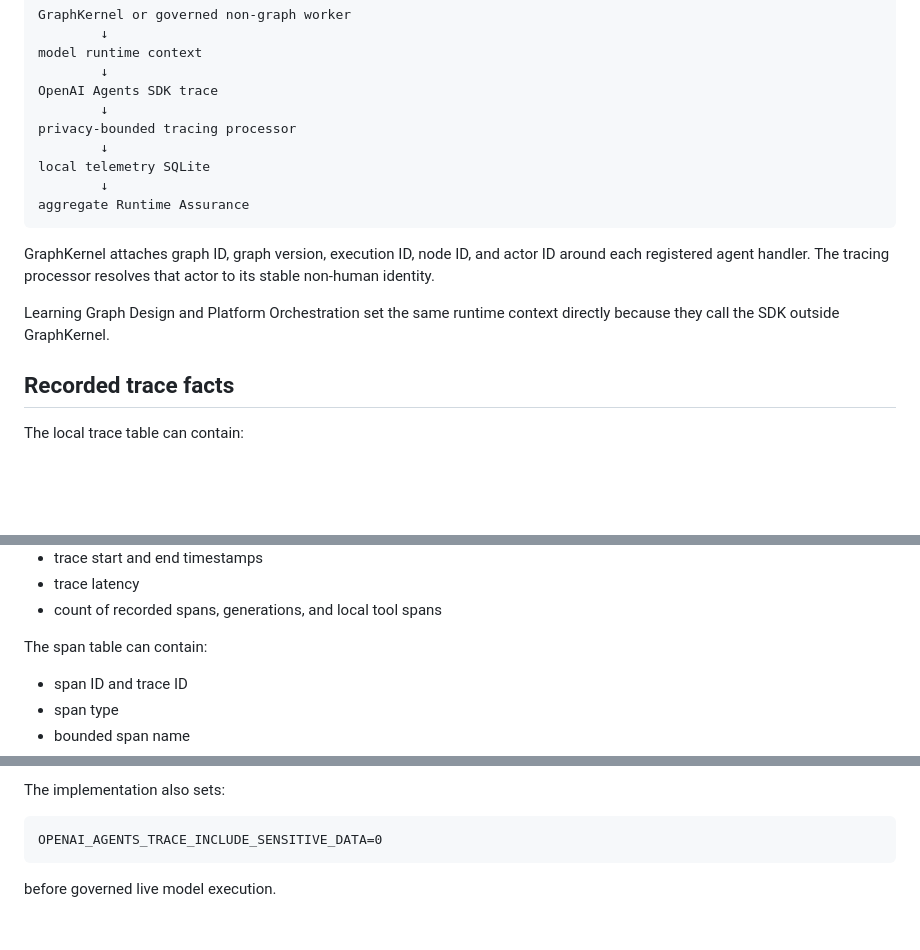
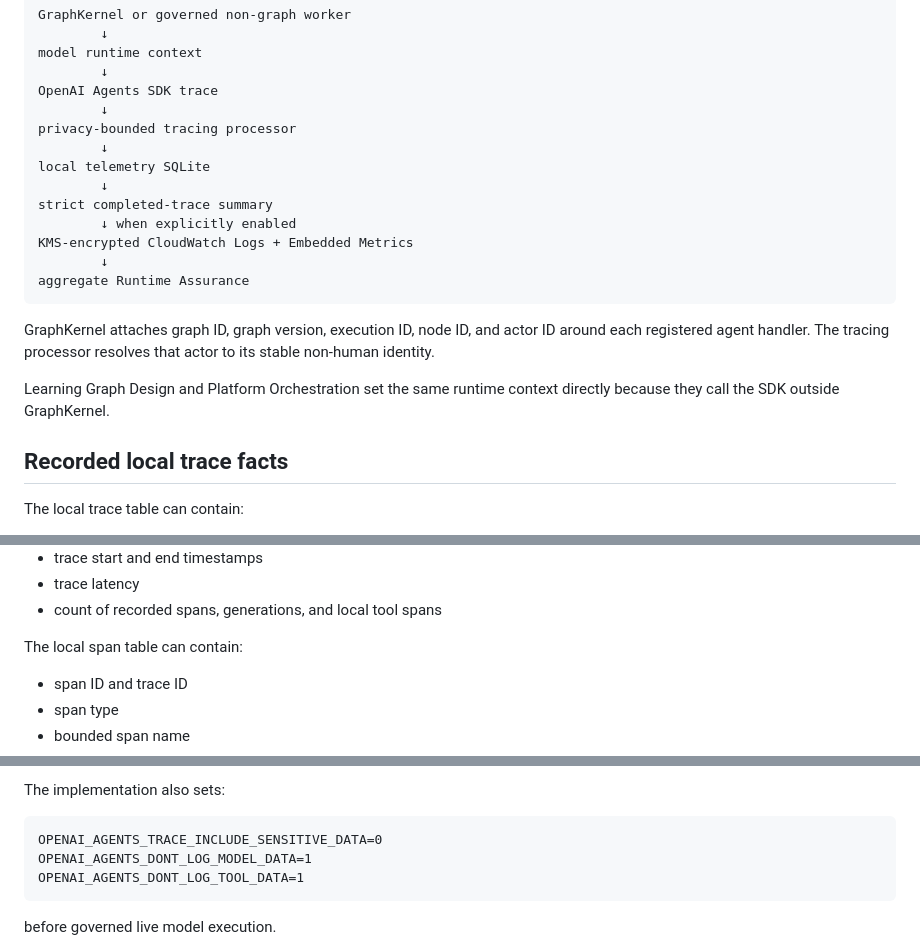
Before and after one commit to drolu-cmyk/on-bc-canada, a Markdown page: docs/runtime-model-telemetry.md, 3 parts joined by grey strips. Drawn GitHub-style; blank space fills up the shorter version.

````diff
--- a/docs/runtime-model-telemetry.md
+++ b/docs/runtime-model-telemetry.md
@@ -28,6 +28,10 @@ privacy-bounded tracing processor
         ↓
 local telemetry SQLite
         ↓
+strict completed-trace summary
+        ↓ when explicitly enabled
+KMS-encrypted CloudWatch Logs + Embedded Metrics
+        ↓
 aggregate Runtime Assurance
 ```
 
@@ -35,7 +39,7 @@ GraphKernel attaches graph ID, graph version, execution ID, node ID, and actor I
 
 Learning Graph Design and Platform Orchestration set the same runtime context directly because they call the SDK outside GraphKernel.
 
-## Recorded trace facts
+## Recorded local trace facts
 
 The local trace table can contain:
 
@@ -51,7 +55,7 @@ The local trace table can contain:
 - trace latency
 - count of recorded spans, generations, and local tool spans
 
-The span table can contain:
+The local span table can contain:
 
 - span ID and trace ID
 - span type
@@ -89,6 +93,8 @@ The implementation also sets:
 
 ```text
 OPENAI_AGENTS_TRACE_INCLUDE_SENSITIVE_DATA=0
+OPENAI_AGENTS_DONT_LOG_MODEL_DATA=1
+OPENAI_AGENTS_DONT_LOG_TOOL_DATA=1
 ```
 
 before governed live model execution.
````
Also changed, not shown: other parts of docs/runtime-model-telemetry.md (+26 -12 lines).
